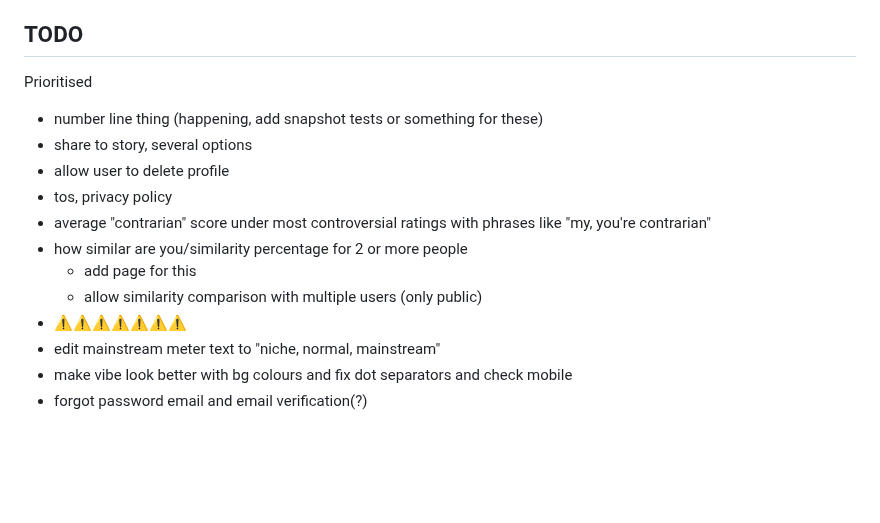
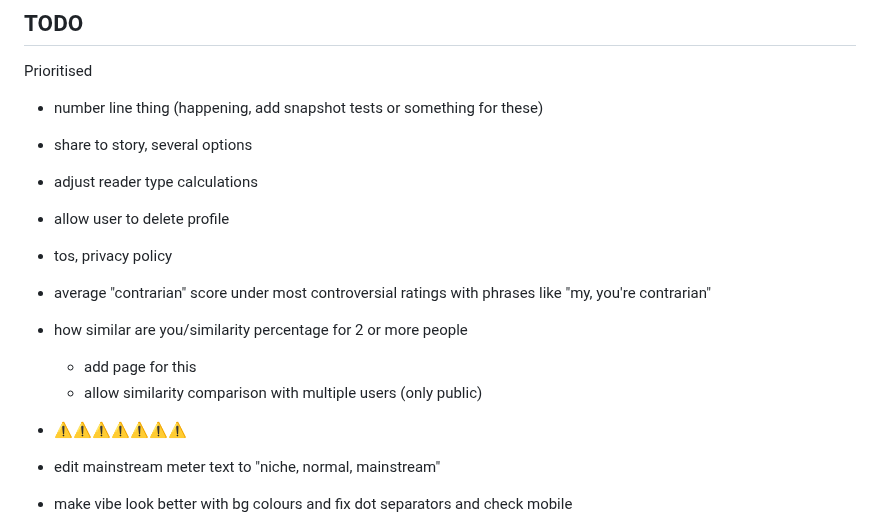
Before and after one commit to vanajmoorthy/bibliotype, a Markdown page: README.md, the part around the change. GitHub-like rendering; blank space fills up the shorter version.

```diff
--- a/README.md
+++ b/README.md
@@ -12,12 +12,15 @@ https://github.com/user-attachments/assets/41540178-f67a-4a48-9105-1a687f034c23
 Prioritised
 - number line thing (happening, add snapshot tests or something for these)
 - share to story, several options
+- adjust reader type calculations
 - allow user to delete profile
 - tos, privacy policy
 - average "contrarian" score under most controversial ratings with phrases like "my, you're contrarian"
 - how similar are you/similarity percentage for 2 or more people
   - add page for this
   - allow similarity comparison with multiple users (only public)
+
+
 - ⚠️⚠️⚠️⚠️⚠️⚠️⚠️
 - edit mainstream meter text to "niche, normal, mainstream"
 - make vibe look better with bg colours and fix dot separators and check mobile
```
